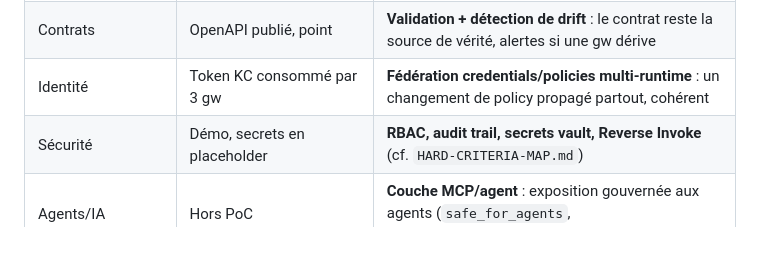
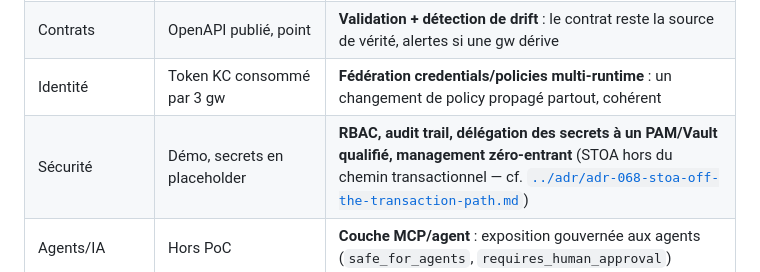
Before and after one commit to stoa-platform/stoa-labs, a Markdown page: poc-control-plane-federation/POSITIONING.md, the part around the change. GitHub-like rendering; blank space fills up the shorter version.

```diff
--- a/poc-control-plane-federation/POSITIONING.md
+++ b/poc-control-plane-federation/POSITIONING.md
@@ -25,7 +25,7 @@ Réponse en une phrase à *« pourquoi acheter STOA plutôt que recopier ce PoC
 | Adapters | 3 adapters figés contre des admin APIs à un instant T | **STOA Links maintenus** : suivent les montées de version WSO2/APISIX/webMethods, testés en CI, garantis |
 | Contrats | OpenAPI publié, point | **Validation + détection de drift** : le contrat reste la source de vérité, alertes si une gw dérive |
 | Identité | Token KC consommé par 3 gw | **Fédération credentials/policies multi-runtime** : un changement de policy propagé partout, cohérent |
-| Sécurité | Démo, secrets en placeholder | **RBAC, audit trail, secrets vault, Reverse Invoke** (cf. `HARD-CRITERIA-MAP.md`) |
+| Sécurité | Démo, secrets en placeholder | **RBAC, audit trail, délégation des secrets à un PAM/Vault qualifié, management zéro-entrant** (STOA hors du chemin transactionnel — cf. [`../adr/adr-068-stoa-off-the-transaction-path.md`](../adr/adr-068-stoa-off-the-transaction-path.md)) |
 | Agents/IA | Hors PoC | **Couche MCP/agent** : exposition gouvernée aux agents (`safe_for_agents`, `requires_human_approval`) |
 | Run | `docker compose up` sur un poste | Déploiement HA, observabilité prod, on-call |
 | Coût réel pour la BC si « build-it-yourself » | 0 € le jour 1 | Le vrai coût est en **RUN sur 5 ans** : maintien des intégrations, sécurité, conformité, montées de version |
```
Also changed, not shown: poc-control-plane-federation/EVIDENCE.md (+7 -4 lines).
